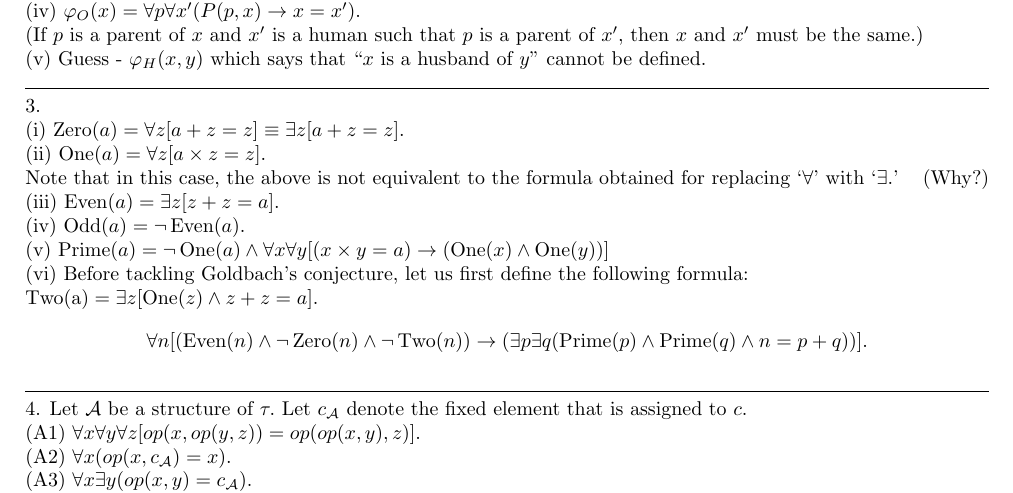
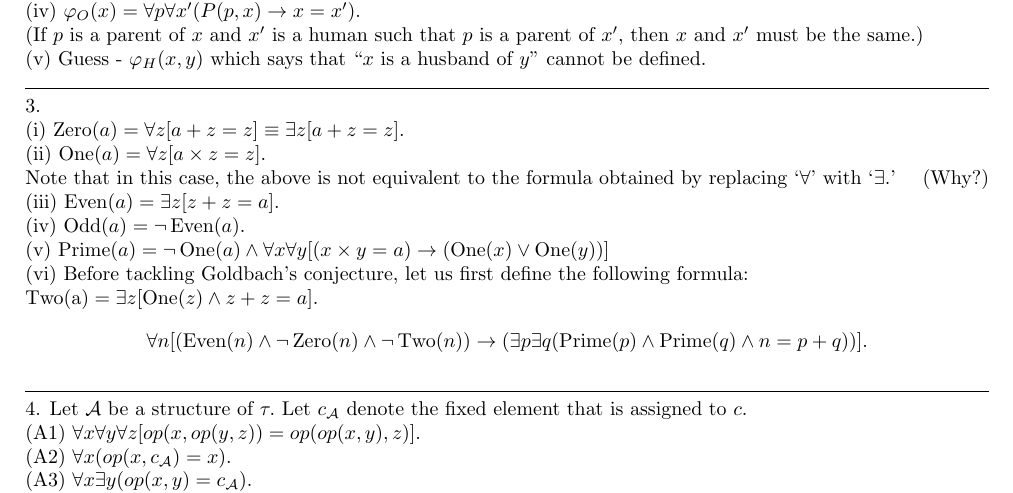
Before and after one commit to aryamanmaithani/cs-228, a LaTeX document (Tutorial 4 Solutions.tex): part of page 1 of 2, cut so that both start at the same text. Compiled offline with pdfLaTeX.

Commit message:
fixed typos

```diff
--- a/Tutorial 4 Solutions.tex
+++ b/Tutorial 4 Solutions.tex
@@ -55,10 +55,10 @@ Also, given $y = 0 \in \mathbb{N},$ and given any $x \in \mathbb{N},$ it not tru
 3.\\
 (i) $\operatorname{Zero}(a) = \forall z[a + z = z] \equiv \exists z[a + z = z].$\\
 (ii) $\operatorname{One}(a) = \forall z[a \times z = z].$\\
-Note that in this case, the above is not equivalent to the formula obtained for replacing `$\forall$' with `$\exists$.' \hfill (Why?)\\
+Note that in this case, the above is not equivalent to the formula obtained by replacing `$\forall$' with `$\exists$.' \hfill (Why?)\\
 (iii) $\operatorname{Even}(a) = \exists z[z + z = a].$\\
 (iv) $\operatorname{Odd}(a) = \neg \operatorname{Even}(a).$\\
-(v) $\operatorname{Prime}(a) = \neg \operatorname{One}(a) \wedge \forall x\forall y[(x \times y = a) \to (\operatorname{One}(x) \wedge \operatorname{One}(y))]$\\
+(v) $\operatorname{Prime}(a) = \neg \operatorname{One}(a) \wedge \forall x\forall y[(x \times y = a) \to (\operatorname{One}(x) \vee \operatorname{One}(y))]$\\
 (vi) Before tackling Goldbach's conjecture, let us first define the following formula:\\
 $\operatorname{Two(a)} = \exists z[\operatorname{One}(z) \wedge z + z = a].$
 \[\forall n[(\operatorname{Even}(n) \wedge \neg \operatorname{Zero}(n) \wedge \neg \operatorname{Two}(n)) \to (\exists p \exists q(\operatorname{Prime}(p) \wedge \operatorname{Prime}(q) \wedge n = p + q))].\]
```
Also changed, not shown: Tutorial 4 Solutions.pdf.
